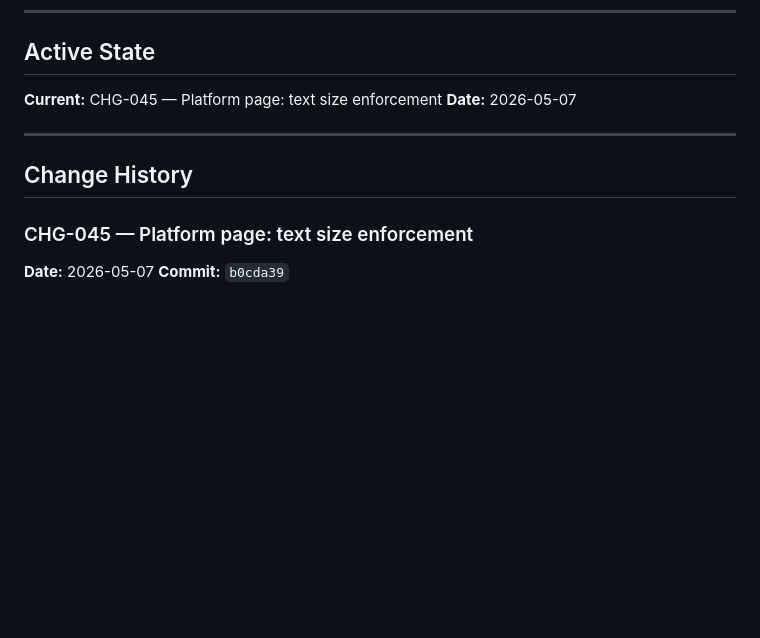
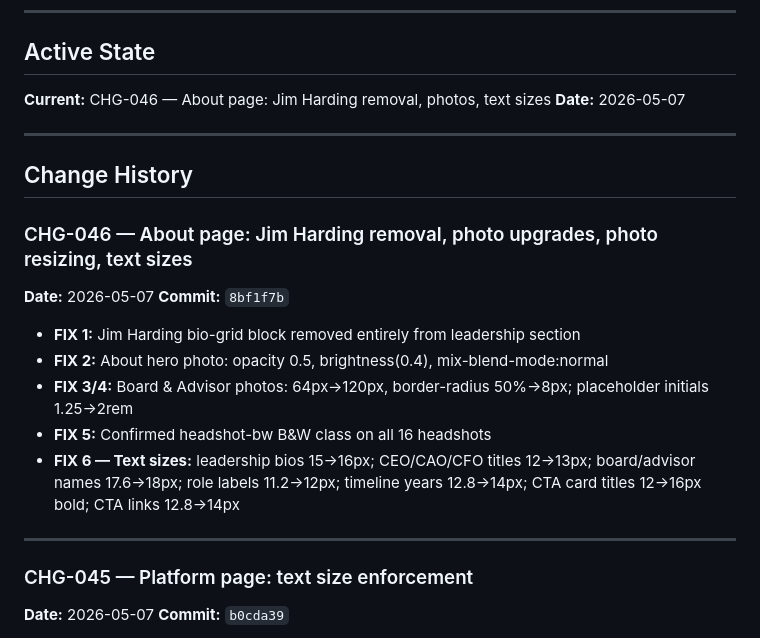
Before and after one commit to PaquinHealthcare/iremedy-website-v9, a Markdown page: CHANGELOG.md, the part around the change. Drawn GitHub-style; blank space fills up the shorter version.

Commit message:
CHG-046 changelog

```diff
--- a/CHANGELOG.md
+++ b/CHANGELOG.md
@@ -11,7 +11,7 @@ Use these `CHG-XXX` numbers to reference specific states when picking up work ac
 
 ## Active State
 
-**Current:** CHG-045 — Platform page: text size enforcement
+**Current:** CHG-046 — About page: Jim Harding removal, photos, text sizes
 **Date:** 2026-05-07
 
 ---
@@ -21,6 +21,17 @@ Use these `CHG-XXX` numbers to reference specific states when picking up work ac
 
 
 
+
+### CHG-046 — About page: Jim Harding removal, photo upgrades, photo resizing, text sizes
+**Date:** 2026-05-07
+**Commit:** `8bf1f7b`
+- **FIX 1:** Jim Harding bio-grid block removed entirely from leadership section
+- **FIX 2:** About hero photo: opacity 0.5, brightness(0.4), mix-blend-mode:normal
+- **FIX 3/4:** Board & Advisor photos: 64px→120px, border-radius 50%→8px; placeholder initials 1.25→2rem
+- **FIX 5:** Confirmed headshot-bw B&W class on all 16 headshots
+- **FIX 6 — Text sizes:** leadership bios 15→16px; CEO/CAO/CFO titles 12→13px; board/advisor names 17.6→18px; role labels 11.2→12px; timeline years 12.8→14px; CTA card titles 12→16px bold; CTA links 12.8→14px
+
+---
 ### CHG-045 — Platform page: text size enforcement
 **Date:** 2026-05-07
 **Commit:** `b0cda39`
```
